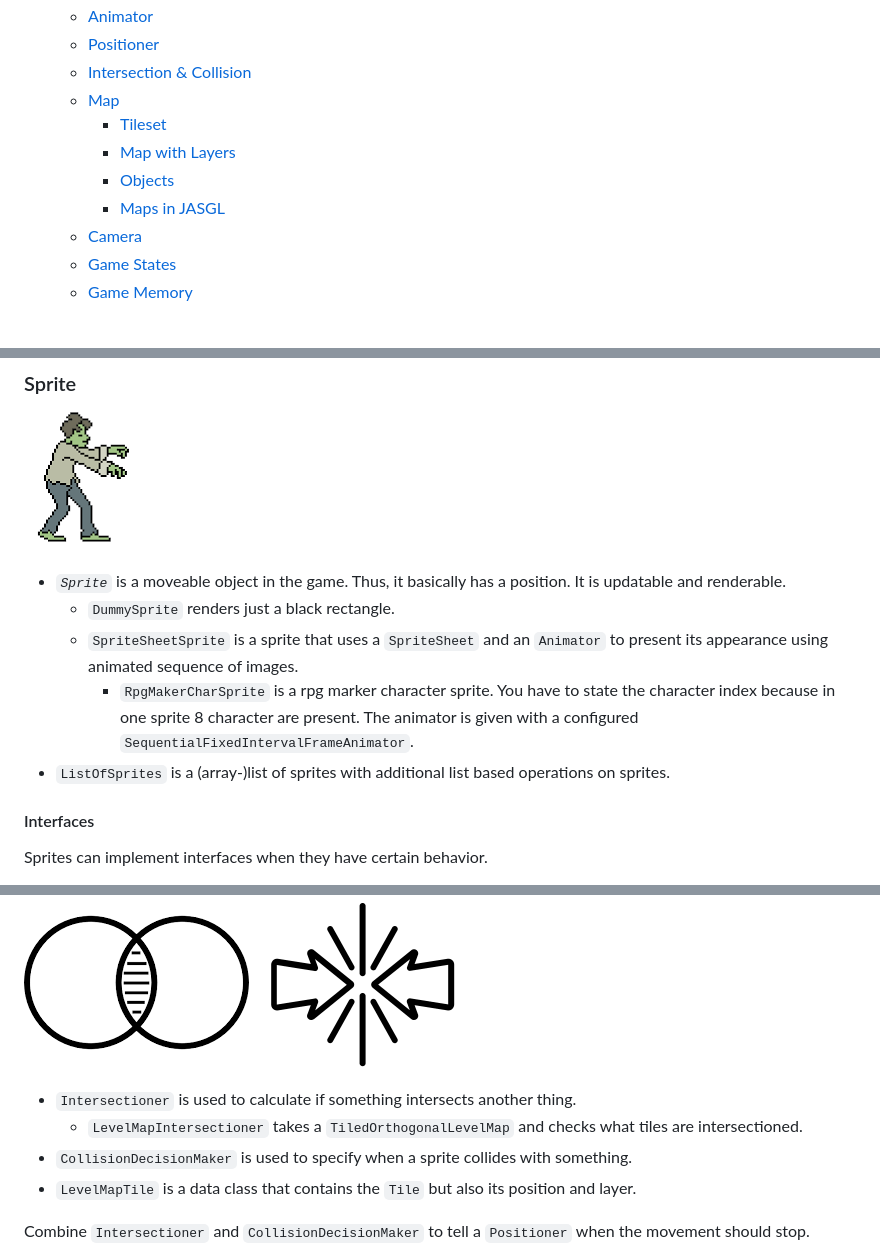
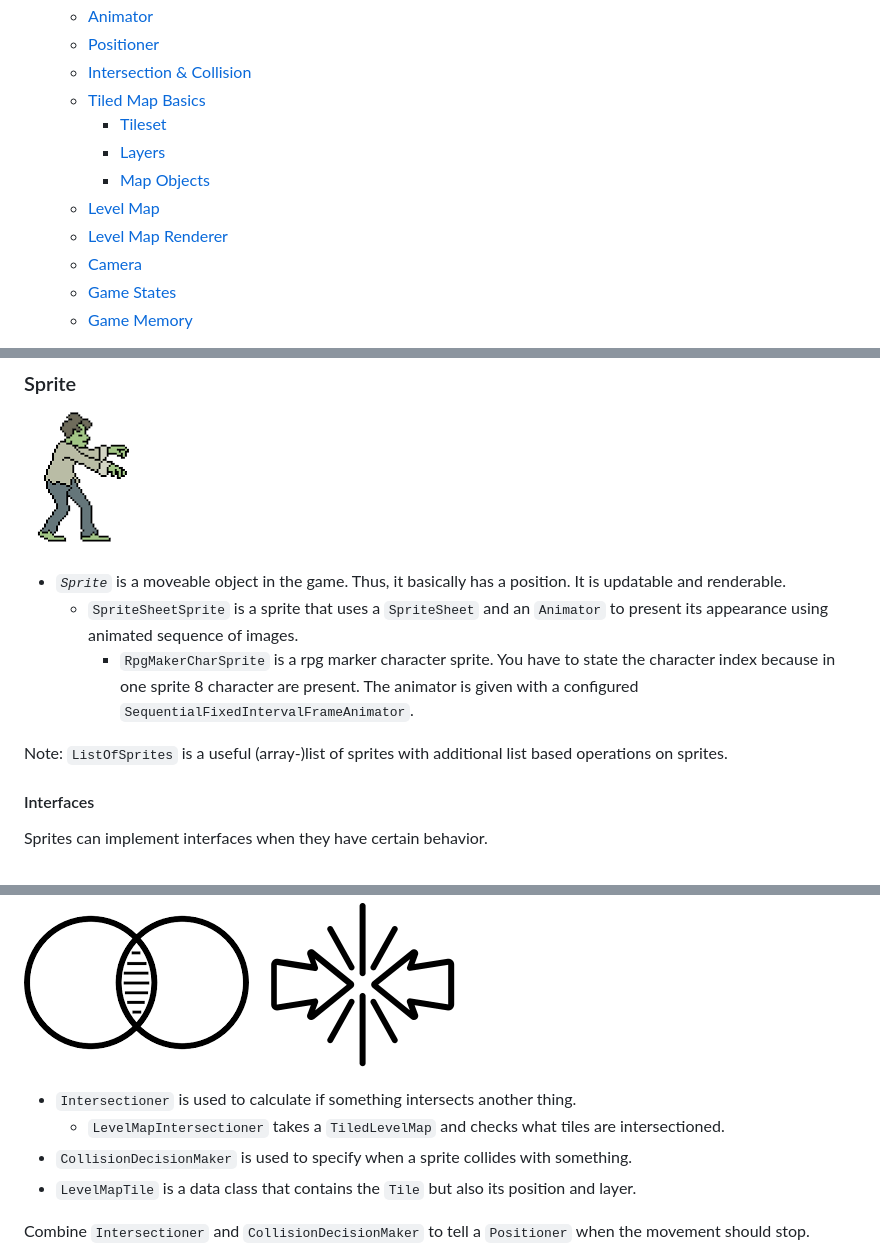
Before and after one commit to mschroeder-github/jasgl, a Markdown page: README.MD, 3 parts joined by grey strips. Rendered like a GitHub page.

```diff
--- a/README.MD
+++ b/README.MD
@@ -16,11 +16,12 @@ In contrast to similar projects, this library tries to keep it simple and stupid
 	- [Animator](#animator)
 	- [Positioner](#positioner)
 	- [Intersection & Collision](#intersection-collision)
-	- [Map](#map)
+	- [Tiled Map Basics](#tiled-map-basics)
 		- [Tileset](#tileset)
-		- [Map with Layers](#map-with-layers)
-		- [Objects](#objects)
-		- [Maps in JASGL](#maps-in-jasgl)
+		- [Layers](#layers)
+		- [Map Objects](#map-objects)
+	- [Level Map](#level-map)
+	- [Level Map Renderer](#level-map-renderer)
 	- [Camera](#camera)
 	- [Game States](#game-states)
 	- [Game Memory](#game-memory)
@@ -146,12 +147,12 @@ A `SpriteSheet` gives a sequence of subimages a name (e.g. "killed" are the imag
 ![Sprite](img/sprite.png)
 
 * *`Sprite`* is a moveable object in the game. Thus, it basically has a position. It is updatable and renderable.
-  * `DummySprite` renders just a black rectangle.
   * `SpriteSheetSprite` is a sprite that uses a `SpriteSheet` and an `Animator` to present its
     appearance using animated sequence of images.
     * `RpgMakerCharSprite` is a rpg marker character sprite. You have to state the character index because
     in one sprite 8 character are present. The animator is given with a configured `SequentialFixedIntervalFrameAnimator`.
-* `ListOfSprites` is a (array-)list of sprites with additional list based operations on sprites.
+
+Note: `ListOfSprites` is a useful (array-)list of sprites with additional list based operations on sprites.
 
 #### Interfaces
 
@@ -185,7 +186,7 @@ A positioner moves `Sprite`s in the game, maybe based on input.
 ![Intersection & Collision](img/colandintersec.png)
 
 * `Intersectioner` is used to calculate if something intersects another thing.
-  * `LevelMapIntersectioner` takes a `TiledOrthogonalLevelMap` and checks what tiles are intersectioned.
+  * `LevelMapIntersectioner` takes a `TiledLevelMap` and checks what tiles are intersectioned.
 * `CollisionDecisionMaker` is used to specify when a sprite collides with something.
 * `LevelMapTile` is a data class that contains the `Tile` but also its position and layer.
 
```
Also changed, not shown: other parts of README.MD (+27 -11 lines), img/map-grid.png (added), img/renderer.png (added), 8 other files.
